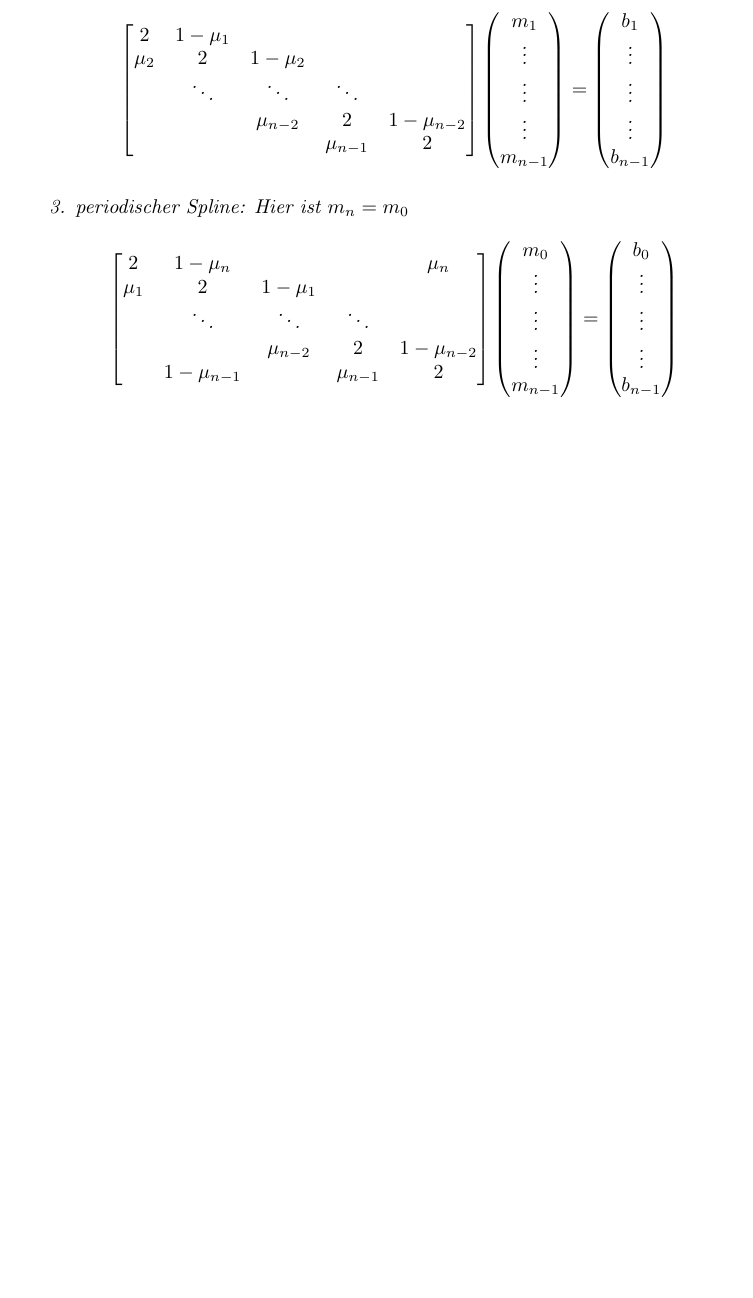
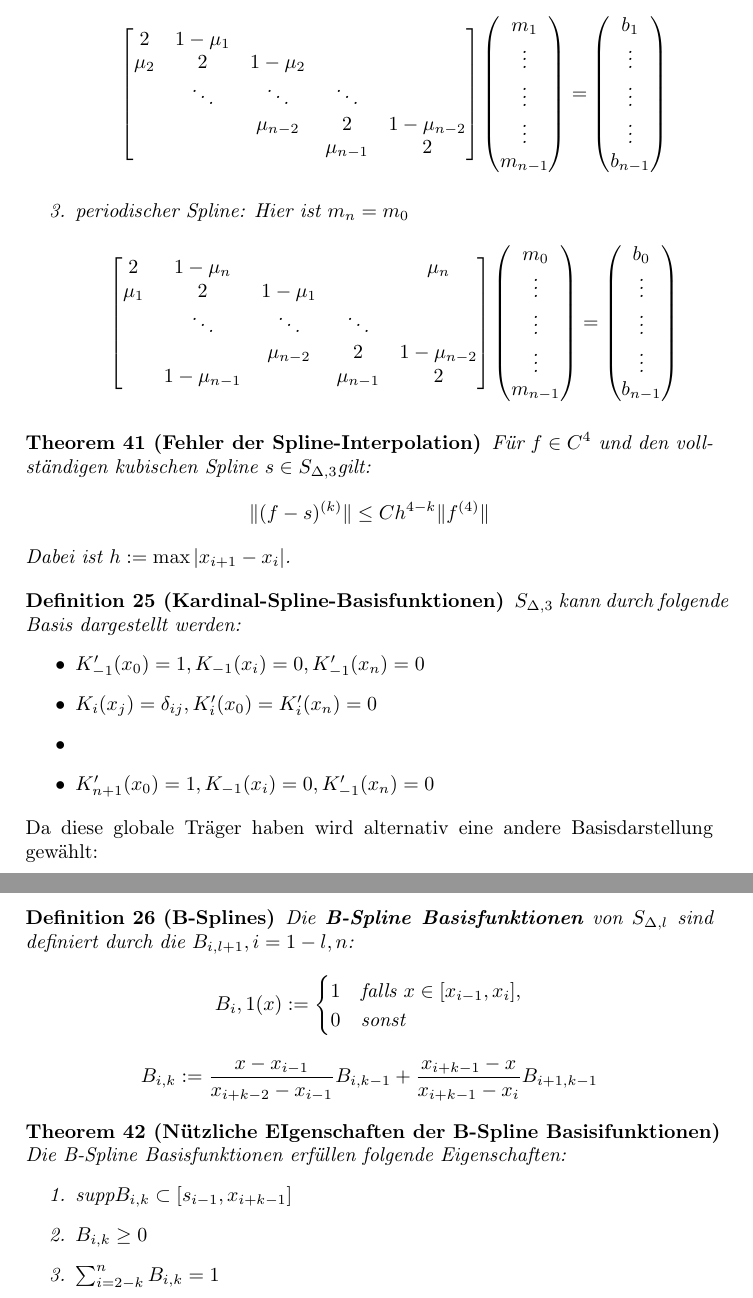
Before and after one commit to Xnartharax/Numerik-Zusammenfassung, a LaTeX document (document.tex): part of page 17 of 17 before the commit and two parts of pages 17 and 18 of 18 after it, the two joined at a grey line, cut so that both start at the same text, the shorter picture padded with empty space. The pictures show the PDF file document.pdf that the author committed with the source.

Commit message:
fertig mit Interpolation

```diff
--- a/document.tex
+++ b/document.tex
@@ -725,4 +725,33 @@
 		\end{pmatrix}$$
 		\end{enumerate}
 	\end{theorem}
+	\begin{theorem}[Fehler der Spline-Interpolation]
+		Für $f\in C^4$ und den vollständigen kubischen Spline $s\in S_{\Delta, 3}$gilt: $$ \Vert (f-s)^{(k)}\Vert \leq Ch^{4-k} \Vert f^{(4)}\Vert $$
+		Dabei ist $h := \max |x_{i+1} -x_i|$.
+	\end{theorem}
+	\begin{definition}[Kardinal-Spline-Basisfunktionen]
+		$S_{\Delta, 3}$ kann durch folgende Basis dargestellt werden:
+		\begin{itemize}
+			\item $K'_{-1} (x_0)=1, K_{-1}(x_i) = 0, K'_{-1}(x_n) = 0$
+			\item $K_i(x_j) = \delta_{ij}, K'_{i}(x_0) = K'_{i}(x_n)= 0$
+			\item \item $K'_{n+1} (x_0)=1, K_{-1}(x_i) = 0, K'_{-1}(x_n) = 0$
+		\end{itemize}
+	\end{definition}
+	Da diese globale Träger haben wird alternativ eine andere Basisdarstellung gewählt:
+	\begin{definition}[B-Splines]
+		Die \textbf{B-Spline Basisfunktionen} von $S_{\Delta, l}$ sind definiert durch die $B_{i, l+1}, i=1-l, n$:
+		$$B_i, 1(x) := \begin{cases}
+			1 & \text{falls }x \in [x_{i-1}, x_{i}],\\
+			0 & \text{sonst}
+		\end{cases}$$
+		$$B_{i, k} := \frac{x-x_{i-1}}{x_{i+k-2}-x_{i-1}}B_{i, k-1}+  \frac{x_{i+k-1}-x}{x_{i+k-1}-x_{i}}B_{i+1, k-1}$$
+	\end{definition}
+	\begin{theorem}[Nützliche EIgenschaften der B-Spline Basisifunktionen]
+		Die B-Spline Basisfunktionen erfüllen folgende Eigenschaften:
+		\begin{enumerate}
+			\item $\text{supp} B_{i, k} \subset [s_{i-1}, x_{i+k-1}]$
+			\item $B_{i, k} \geq 0$
+			\item $\sum_{i=2-k}^n B_{i, k} = 1$
+		\end{enumerate}
+	\end{theorem}
 \end{document}
```
Also changed, not shown: document.pdf, document.tex (2 more changed lines), 4 other files.
